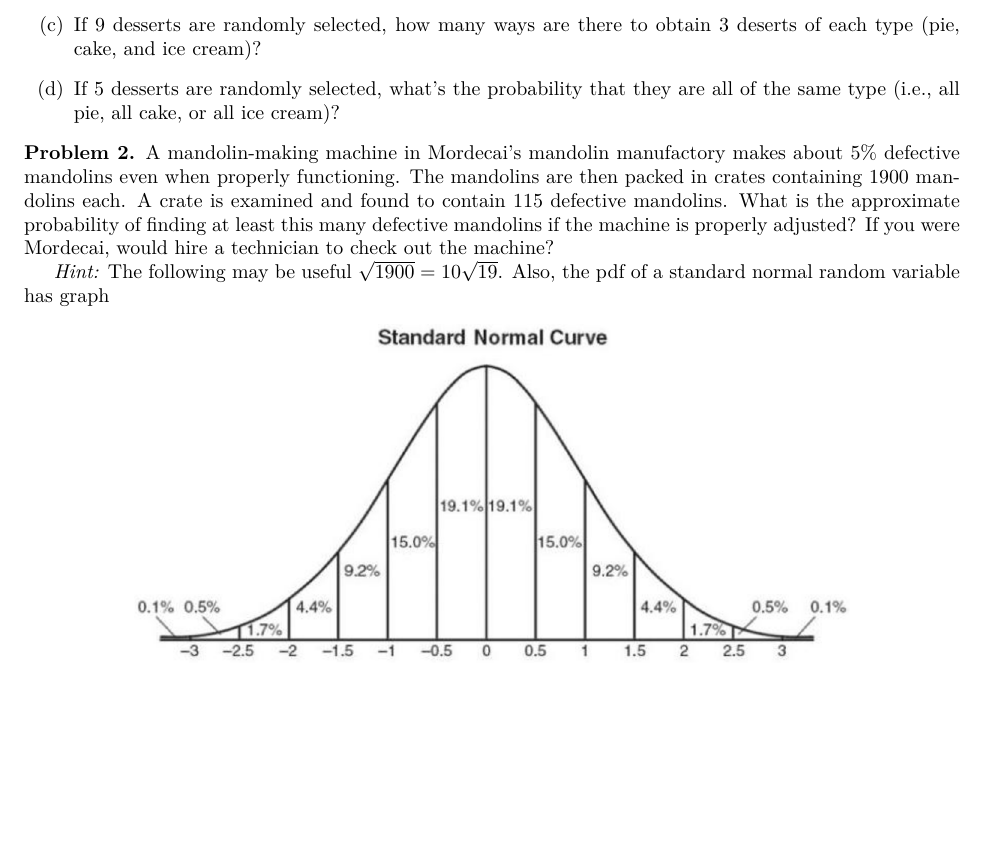
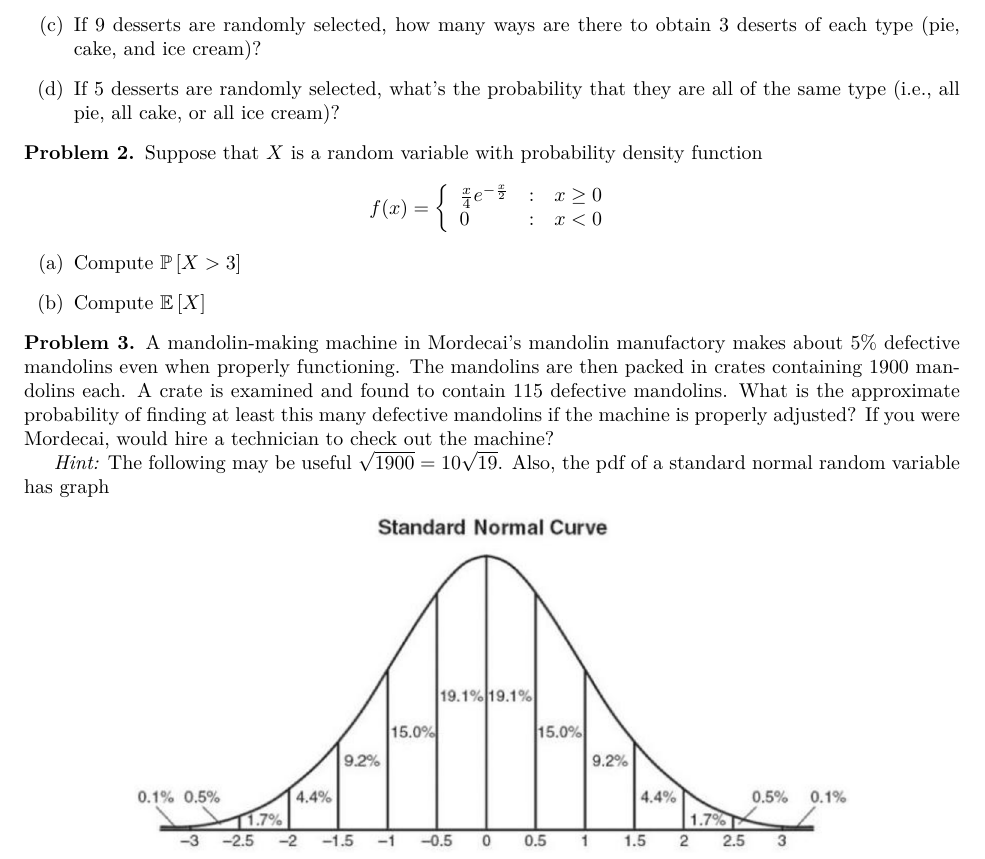
Before and after one commit to max-hill/math-372, a LaTeX problem sheet (exams/final-exam/practice-exam-2/practice-final-exam-2.tex): part of page 1 of 3, cut so that both start at the same text, the shorter picture padded with empty space. The pictures show the PDF file exams/final-exam/practice-exam-2/practice-final-exam-2.pdf that the author committed with the source.

Commit message:
added problem to practice exam

```diff
--- a/exams/final-exam/practice-exam-2/practice-final-exam-2.tex
+++ b/exams/final-exam/practice-exam-2/practice-final-exam-2.tex
@@ -175,6 +175,17 @@ show your work to recieve credit.}
   \end{enumerate}
 \end{problem}
 
+\begin{problem}
+  Suppose that $X$ is a random variable with probability density function
+  \begin{equation*}
+    f(x) = \left\{ \begin{array}{l@{\quad:\quad}l} \frac{x}{4}e^{-\frac{x}{2}} & x \geq 0\\ 0& x <0\end{array}\right.
+  \end{equation*}
+  \begin{enumerate}[(a)]
+    \item Compute $\P\left[X>3 \right]$
+    \item Compute $\E\left[X \right]$
+  \end{enumerate}
+\end{problem}
+
 \begin{problem}%[CLT: this problem is similar to problem 9 in homework 9]
   A mandolin-making machine in Mordecai's mandolin manufactory makes about 5\%
   defective mandolins even when properly functioning. The mandolins are then
```
Also changed, not shown: exams/final-exam/practice-exam-2/practice-final-exam-2.pdf.
